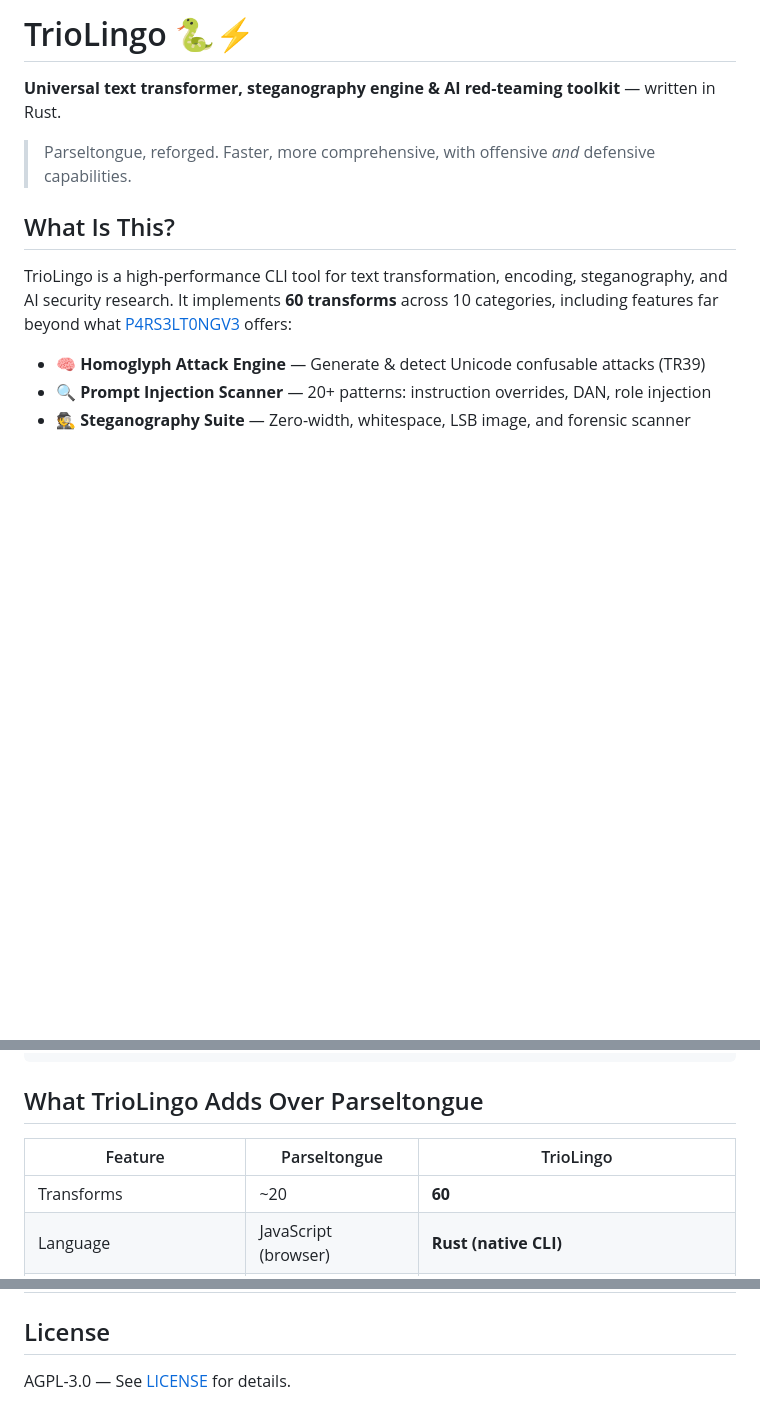
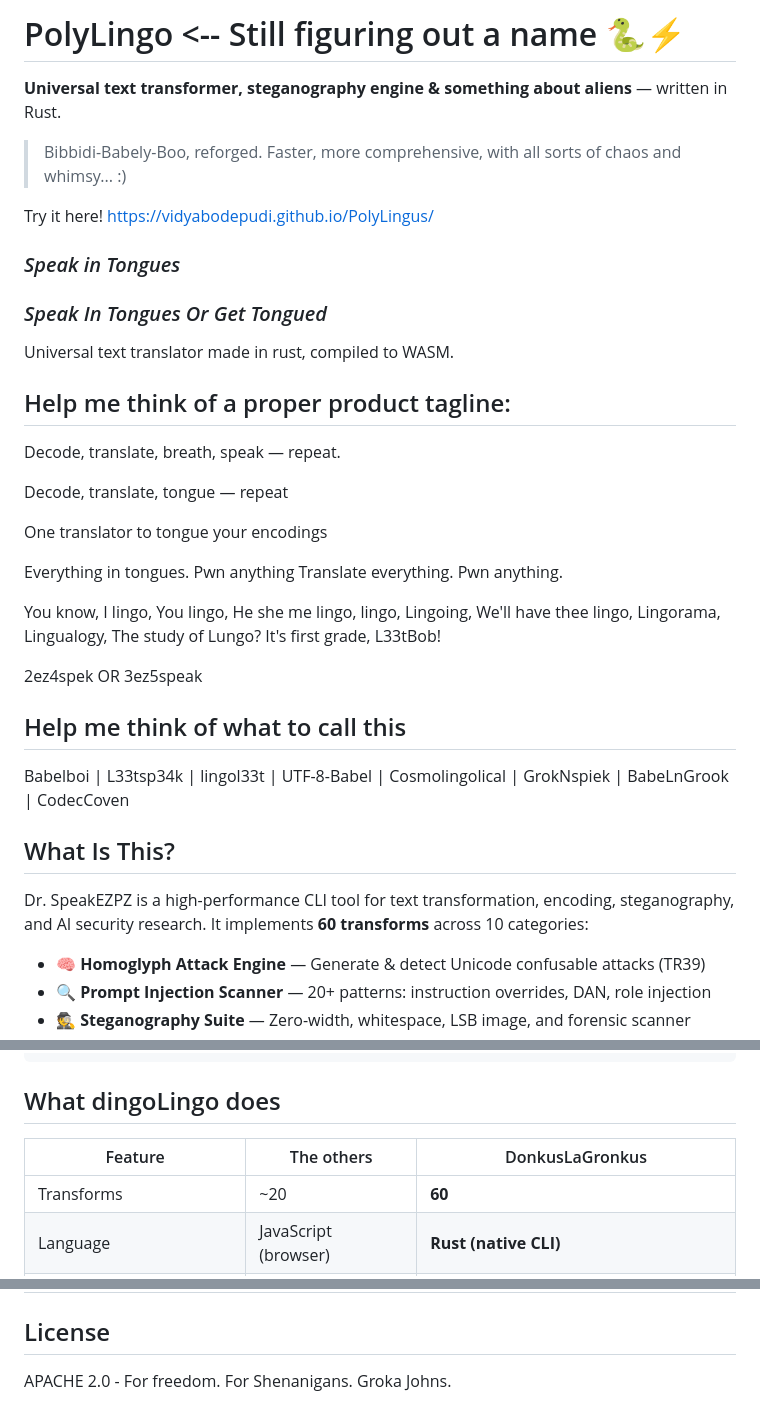
Before and after one commit to VidyaBodepudi/PolyLingus, a Markdown page: README.md, 3 parts joined by grey strips. GitHub-like rendering; blank space fills up the shorter version.

Commit message:
freaking finaly

````diff
--- a/README.md
+++ b/README.md
@@ -1,12 +1,38 @@
-# TrioLingo 🐍⚡
+# PolyLingo <-- Still figuring out a name 🐍⚡
 
-**Universal text transformer, steganography engine & AI red-teaming toolkit** — written in Rust.
+**Universal text transformer, steganography engine & something about aliens** — written in Rust.
 
-> Parseltongue, reforged. Faster, more comprehensive, with offensive *and* defensive capabilities.
+> Bibbidi-Babely-Boo, reforged. Faster, more comprehensive, with all sorts of chaos and whimsy... :)
+
+Try it here! https://vidyabodepudi.github.io/PolyLingus/
+
+### _Speak in Tongues_
+### _Speak In Tongues Or Get Tongued_
+
+Universal text translator made in rust, compiled to WASM.
+
+## Help me think of a proper product tagline:
+
+Decode, translate, breath, speak — repeat.
+
+Decode, translate, tongue — repeat
+
+One translator to tongue your encodings
+
+Everything in tongues. Pwn anything
+Translate everything. Pwn anything.
+
+You know, I lingo, You lingo, He she me lingo, lingo, Lingoing, We'll have thee lingo, Lingorama, Lingualogy, The study of Lungo? It's first grade, L33tBob!
+
+2ez4spek OR 3ez5speak
+
+## Help me think of what to call this
+
+Babelboi | L33tsp34k | lingol33t | UTF-8-Babel | Cosmolingolical | GrokNspiek | BabeLnGrook | CodecCoven
 
 ## What Is This?
 
-TrioLingo is a high-performance CLI tool for text transformation, encoding, steganography, and AI security research. It implements **60 transforms** across 10 categories, including features far beyond what [P4RS3LT0NGV3](https://github.com/Arcanum-Sec/P4RS3LT0NGV3) offers:
+Dr. SpeakEZPZ is a high-performance CLI tool for text transformation, encoding, steganography, and AI security research. It implements **60 transforms** across 10 categories:
 
 - 🧠 **Homoglyph Attack Engine** — Generate & detect Unicode confusable attacks (TR39)
 - 🔍 **Prompt Injection Scanner** — 20+ patterns: instruction overrides, DAN, role injection
@@ -95,9 +121,9 @@ src/
 └── payload/        # Per-word randomizer, fragment/interleave/reassemble engine
 ```
 
-## What TrioLingo Adds Over Parseltongue
+## What dingoLingo does
 
-| Feature | Parseltongue | TrioLingo |
+| Feature | The others | DonkusLaGronkus |
 |---|---|---|
 | Transforms | ~20 | **60** |
 | Language | JavaScript (browser) | **Rust (native CLI)** |
@@ -114,4 +140,4 @@ src/
 
 ## License
 
-AGPL-3.0 — See [LICENSE](LICENSE) for details.
+APACHE 2.0 - For freedom. For Shenanigans. Groka Johns.
````
